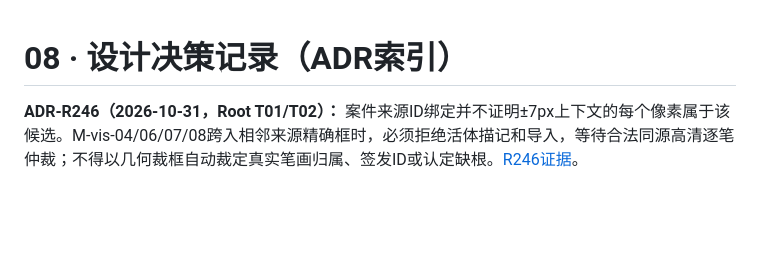
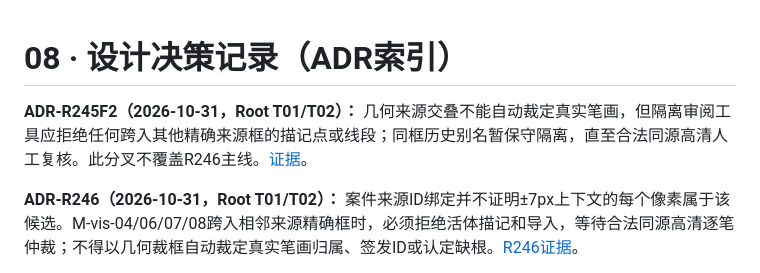
Before and after one commit to tims-SP/glyphspace, a Markdown page: docs/08-decisions.md, the part around the change. Rendered like a GitHub page; blank space fills up the shorter version.

Commit message:
docs(v036): record R245F2 fork without changing Root acceptance

```diff
--- a/docs/08-decisions.md
+++ b/docs/08-decisions.md
@@ -1,4 +1,7 @@
 # 08 · 设计决策记录（ADR索引）
+
+**ADR-R245F2（2026-10-31，Root T01/T02）：** 几何来源交叠不能自动裁定真实笔画，但隔离审阅工具应拒绝任何跨入其他精确来源框的描记点或线段；同框历史别名暂保守隔离，直至合法同源高清人工复核。此分叉不覆盖R246主线。[证据](./evidence/v036-r245f2-allkey-cross-source-stroke-guard-fork.md)。
+
 
 **ADR-R246（2026-10-31，Root T01/T02）：** 案件来源ID绑定并不证明±7px上下文的每个像素属于该候选。M-vis-04/06/07/08跨入相邻来源精确框时，必须拒绝活体描记和导入，等待合法同源高清逐笔仲裁；不得以几何裁框自动裁定真实笔画归属、签发ID或认定缺根。[R246证据](./evidence/v036-round246-t01-t02-M-cross-crop-pixel-ownership.md)。
 
```
